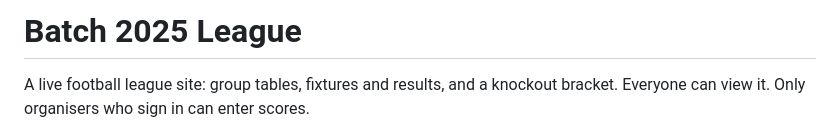
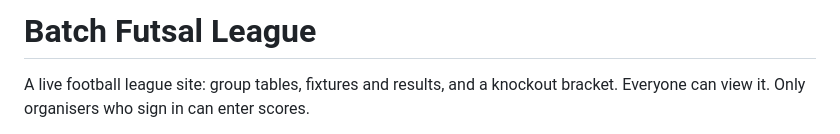
Before and after one commit to umerhassanbajwa/Batch-League-Futsal, a Markdown page: README.md, the part around the change. Drawn GitHub-style.

Commit message:
Rename project from 'Batch 2025 League' to 'Batch Futsal League'

```diff
--- a/README.md
+++ b/README.md
@@ -1,4 +1,4 @@
-# Batch 2025 League
+# Batch Futsal League
 
 A live football league site: group tables, fixtures and results, and a knockout bracket.
 Everyone can view it. Only organisers who sign in can enter scores.
```
